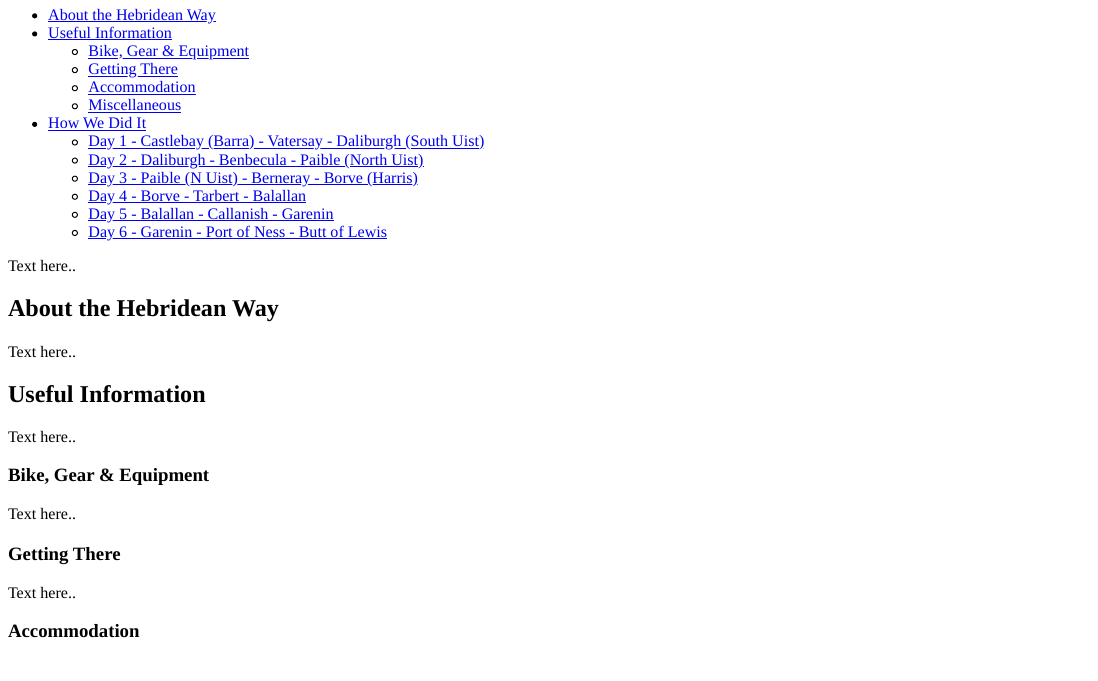
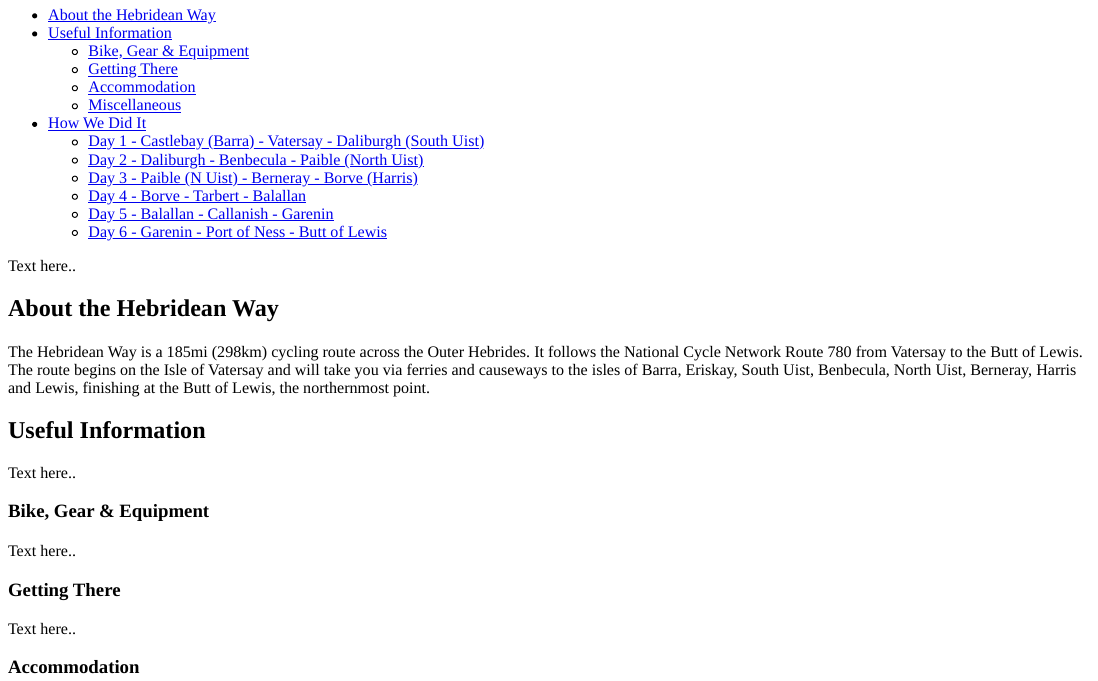
Before and after one commit to mmoench16/Personal-Website, an R Markdown document (content/post/2018-09-17-cycling-the-hebridean-way.Rmd): the page in a window 1100 px wide, from its top. The pictures show the output file content/post/2018-09-17-cycling-the-hebridean-way.html that the author committed with the source, opened offline.

Commit message:
updating text

```diff
--- a/content/post/2018-09-17-cycling-the-hebridean-way.Rmd
+++ b/content/post/2018-09-17-cycling-the-hebridean-way.Rmd
@@ -27,7 +27,7 @@ Text here..
 
 ## About the Hebridean Way
 
-Text here..
+The Hebridean Way is a 185mi (298km) cycling route across the Outer Hebrides. It follows the National Cycle Network Route 780 from Vatersay to the Butt of Lewis. The route begins on the Isle of Vatersay and will take you via ferries and causeways to the isles of Barra, Eriskay, South Uist, Benbecula, North Uist, Berneray, Harris and Lewis, finishing at the Butt of Lewis, the northernmost point.
 
 ## Useful Information
 
```
Also changed, not shown: content/post/2018-09-17-cycling-the-hebridean-way.html, 1 other file.
